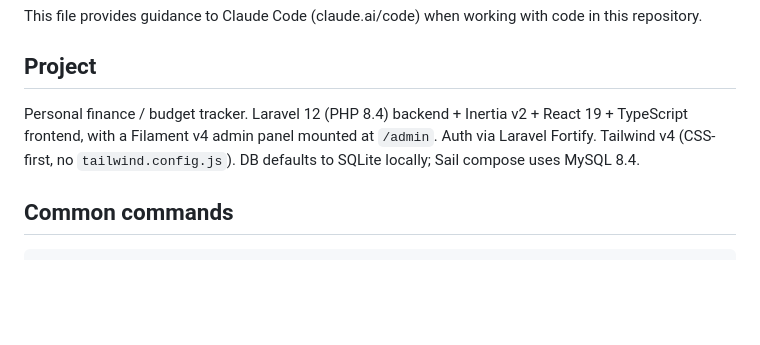
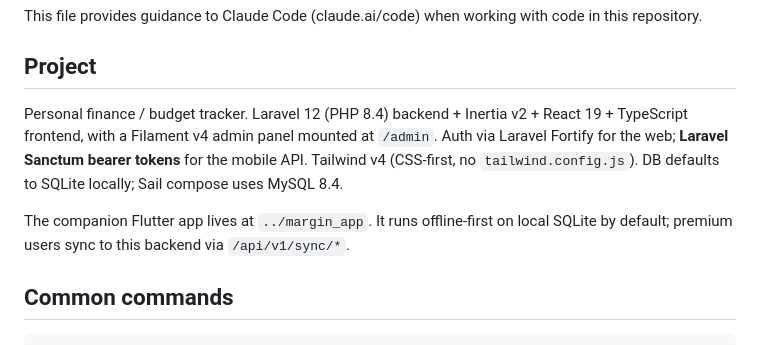
Before and after one commit to jerexbambex/finance-tracker, a Markdown page: CLAUDE.md, the part around one of its changes. GitHub-like rendering; blank space fills up the shorter version.

```diff
--- a/CLAUDE.md
+++ b/CLAUDE.md
@@ -4,7 +4,9 @@ This file provides guidance to Claude Code (claude.ai/code) when working with co
 
 ## Project
 
-Personal finance / budget tracker. Laravel 12 (PHP 8.4) backend + Inertia v2 + React 19 + TypeScript frontend, with a Filament v4 admin panel mounted at `/admin`. Auth via Laravel Fortify. Tailwind v4 (CSS-first, no `tailwind.config.js`). DB defaults to SQLite locally; Sail compose uses MySQL 8.4.
+Personal finance / budget tracker. Laravel 12 (PHP 8.4) backend + Inertia v2 + React 19 + TypeScript frontend, with a Filament v4 admin panel mounted at `/admin`. Auth via Laravel Fortify for the web; **Laravel Sanctum bearer tokens** for the mobile API. Tailwind v4 (CSS-first, no `tailwind.config.js`). DB defaults to SQLite locally; Sail compose uses MySQL 8.4.
+
+The companion Flutter app lives at `../margin_app`. It runs offline-first on local SQLite by default; premium users sync to this backend via `/api/v1/sync/*`.
 
 ## Common commands
 
```
Also changed, not shown: other parts of CLAUDE.md (+49 -3 lines).
